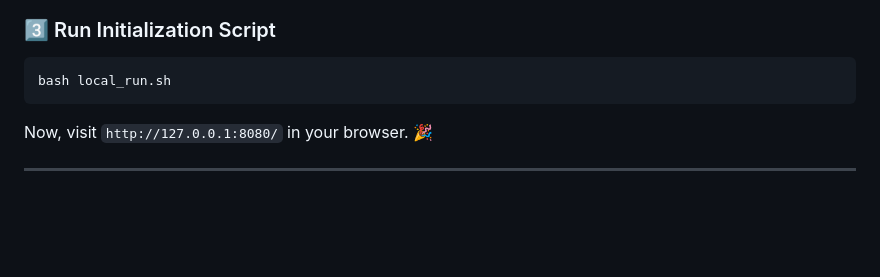
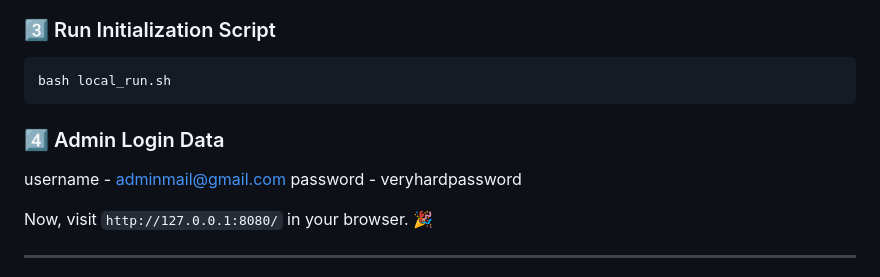
Before and after one commit to CoderHydra984/Quiz-Master-Project-IIT-Madras-BS-Degree-MAD-1, a Markdown page: README.md, the part around the change. Rendered like a GitHub page; blank space fills up the shorter version.

Commit message:
Included admin login details in README

````diff
--- a/README.md
+++ b/README.md
@@ -64,6 +64,10 @@ bash local_setup.sh
 ```bash
 bash local_run.sh
 ```
+### 4⃣ Admin Login Data
+username - adminmail@gmail.com
+password - veryhardpassword
+
 
 Now, visit `http://127.0.0.1:8080/` in your browser. 🎉
 
````
